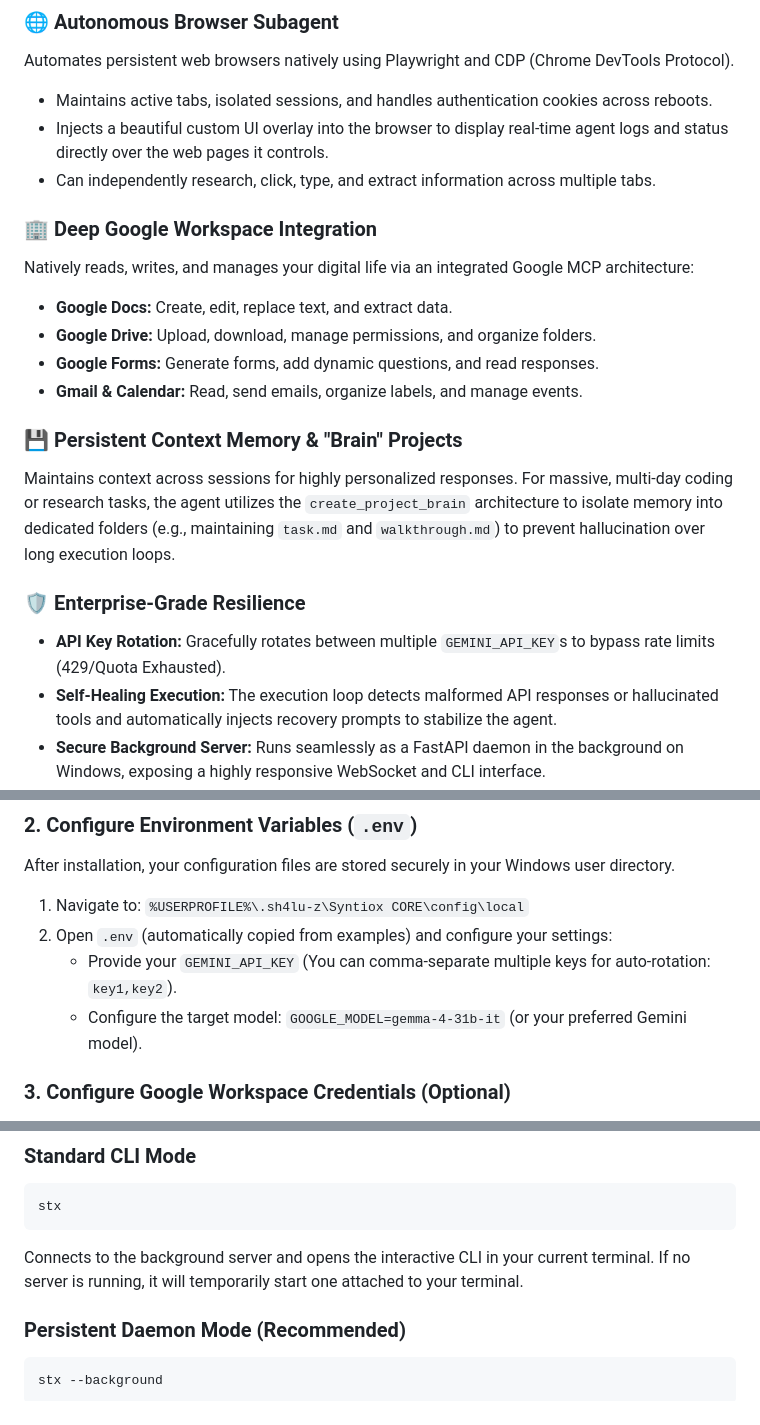
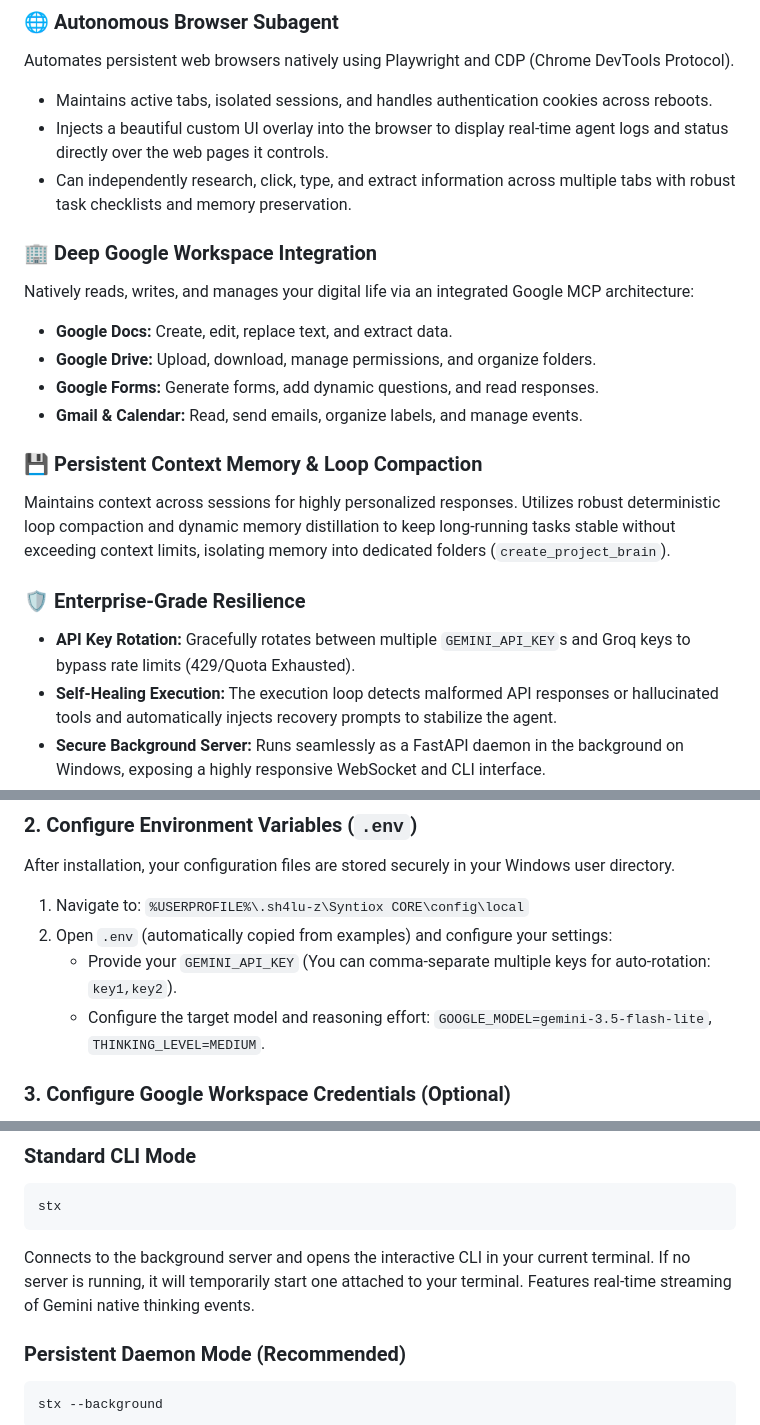
Before and after one commit to sh4lu-z/Syntiox-CORE, a Markdown page: README.md, 3 parts joined by grey strips. Rendered like a GitHub page.

Commit message:
docs: update README.md for PR #30 via Syntiox Guard

````diff
--- a/README.md
+++ b/README.md
@@ -25,7 +25,7 @@ Domain workflows (such as Git commands, document processing, and semantic search
 Automates persistent web browsers natively using Playwright and CDP (Chrome DevTools Protocol).
 - Maintains active tabs, isolated sessions, and handles authentication cookies across reboots.
 - Injects a beautiful custom UI overlay into the browser to display real-time agent logs and status directly over the web pages it controls.
-- Can independently research, click, type, and extract information across multiple tabs.
+- Can independently research, click, type, and extract information across multiple tabs with robust task checklists and memory preservation.
 
 ### 🏢 Deep Google Workspace Integration
 Natively reads, writes, and manages your digital life via an integrated Google MCP architecture:
@@ -34,11 +34,11 @@ Natively reads, writes, and manages your digital life via an integrated Google M
 - **Google Forms:** Generate forms, add dynamic questions, and read responses.
 - **Gmail & Calendar:** Read, send emails, organize labels, and manage events.
 
-### 💾 Persistent Context Memory & "Brain" Projects
-Maintains context across sessions for highly personalized responses. For massive, multi-day coding or research tasks, the agent utilizes the `create_project_brain` architecture to isolate memory into dedicated folders (e.g., maintaining `task.md` and `walkthrough.md`) to prevent hallucination over long execution loops.
+### 💾 Persistent Context Memory & Loop Compaction
+Maintains context across sessions for highly personalized responses. Utilizes robust deterministic loop compaction and dynamic memory distillation to keep long-running tasks stable without exceeding context limits, isolating memory into dedicated folders (`create_project_brain`).
 
 ### 🛡️ Enterprise-Grade Resilience
-- **API Key Rotation:** Gracefully rotates between multiple `GEMINI_API_KEY`s to bypass rate limits (429/Quota Exhausted).
+- **API Key Rotation:** Gracefully rotates between multiple `GEMINI_API_KEY`s and Groq keys to bypass rate limits (429/Quota Exhausted).
 - **Self-Healing Execution:** The execution loop detects malformed API responses or hallucinated tools and automatically injects recovery prompts to stabilize the agent.
 - **Secure Background Server:** Runs seamlessly as a FastAPI daemon in the background on Windows, exposing a highly responsive WebSocket and CLI interface.
 
@@ -67,7 +67,7 @@ After installation, your configuration files are stored securely in your Windows
 1. Navigate to: `%USERPROFILE%\.sh4lu-z\Syntiox CORE\config\local`
 2. Open `.env` (automatically copied from examples) and configure your settings:
    - Provide your `GEMINI_API_KEY` (You can comma-separate multiple keys for auto-rotation: `key1,key2`).
-   - Configure the target model: `GOOGLE_MODEL=gemma-4-31b-it` (or your preferred Gemini model).
+   - Configure the target model and reasoning effort: `GOOGLE_MODEL=gemini-3.5-flash-lite`, `THINKING_LEVEL=MEDIUM`.
 
 ### 3. Configure Google Workspace Credentials (Optional)
 
@@ -109,7 +109,7 @@ Once installed, you can command your agent from anywhere using the `stx` global
 ```bash
 stx
 ```
-Connects to the background server and opens the interactive CLI in your current terminal. If no server is running, it will temporarily start one attached to your terminal.
+Connects to the background server and opens the interactive CLI in your current terminal. If no server is running, it will temporarily start one attached to your terminal. Features real-time streaming of Gemini native thinking events.
 
 ### Persistent Daemon Mode (Recommended)
 ```bash
````
